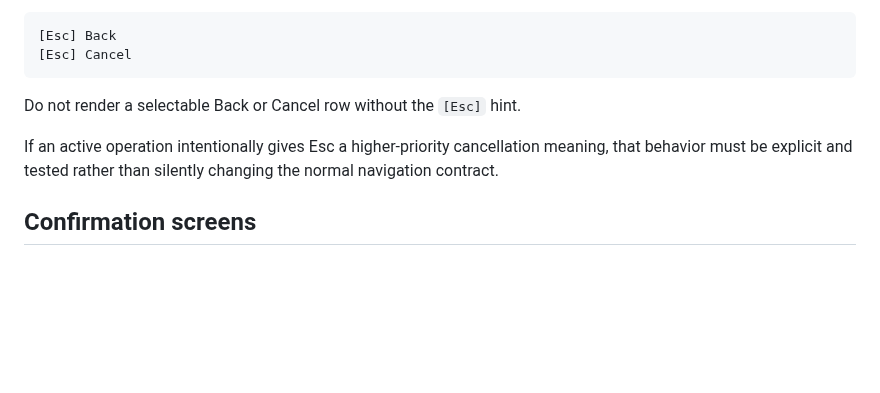
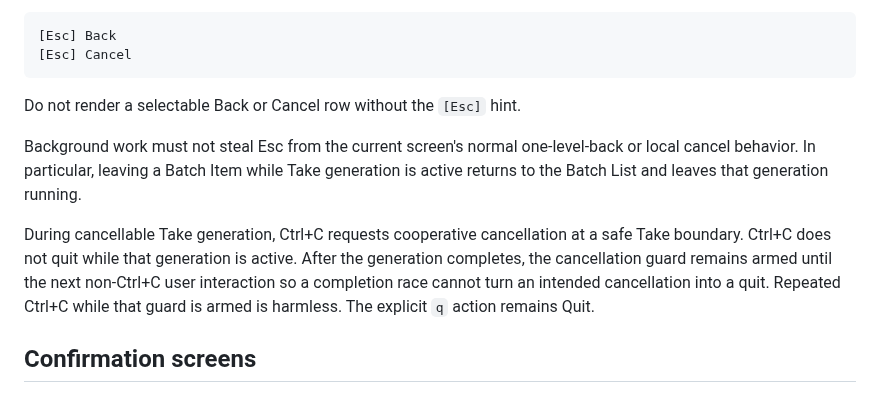
Before and after one commit to sayosomi/voiceger-editor, a Markdown page: docs/development/tui-ui-guidelines.md, the part around the change. Rendered like a GitHub page; blank space fills up the shorter version.

Commit message:
Document Esc and Ctrl+C generation rules

```diff
--- a/docs/development/tui-ui-guidelines.md
+++ b/docs/development/tui-ui-guidelines.md
@@ -109,7 +109,9 @@ Rows whose direct key is Esc must show that key explicitly:
 
 Do not render a selectable Back or Cancel row without the `[Esc]` hint.
 
-If an active operation intentionally gives Esc a higher-priority cancellation meaning, that behavior must be explicit and tested rather than silently changing the normal navigation contract.
+Background work must not steal Esc from the current screen's normal one-level-back or local cancel behavior. In particular, leaving a Batch Item while Take generation is active returns to the Batch List and leaves that generation running.
+
+During cancellable Take generation, Ctrl+C requests cooperative cancellation at a safe Take boundary. Ctrl+C does not quit while that generation is active. After the generation completes, the cancellation guard remains armed until the next non-Ctrl+C user interaction so a completion race cannot turn an intended cancellation into a quit. Repeated Ctrl+C while that guard is armed is harmless. The explicit `q` action remains Quit.
 
 ## Confirmation screens
 
```
